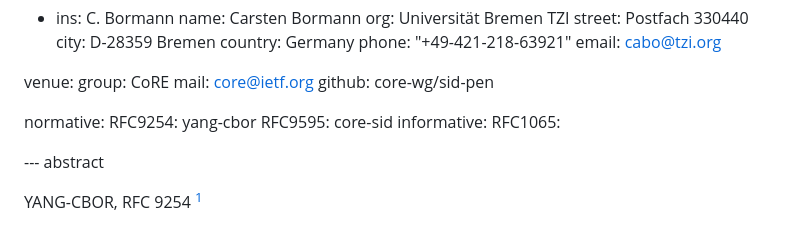
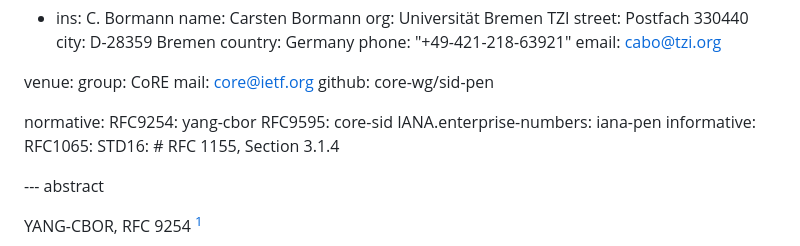
Before and after one commit to core-wg/sid-pen, a Markdown page: draft-ietf-core-yang-sid-pen.md, the part around the change printed below. GitHub-like rendering.

```diff
--- a/draft-ietf-core-yang-sid-pen.md
+++ b/draft-ietf-core-yang-sid-pen.md
@@ -37,8 +37,10 @@ venue:
 normative:
   RFC9254: yang-cbor
   RFC9595: core-sid
+  IANA.enterprise-numbers: iana-pen
 informative:
   RFC1065:
+  STD16: # RFC 1155, Section 3.1.4
 
 --- abstract
 
```
Also changed, not shown: other parts of draft-ietf-core-yang-sid-pen.md (+41 -23 lines).
